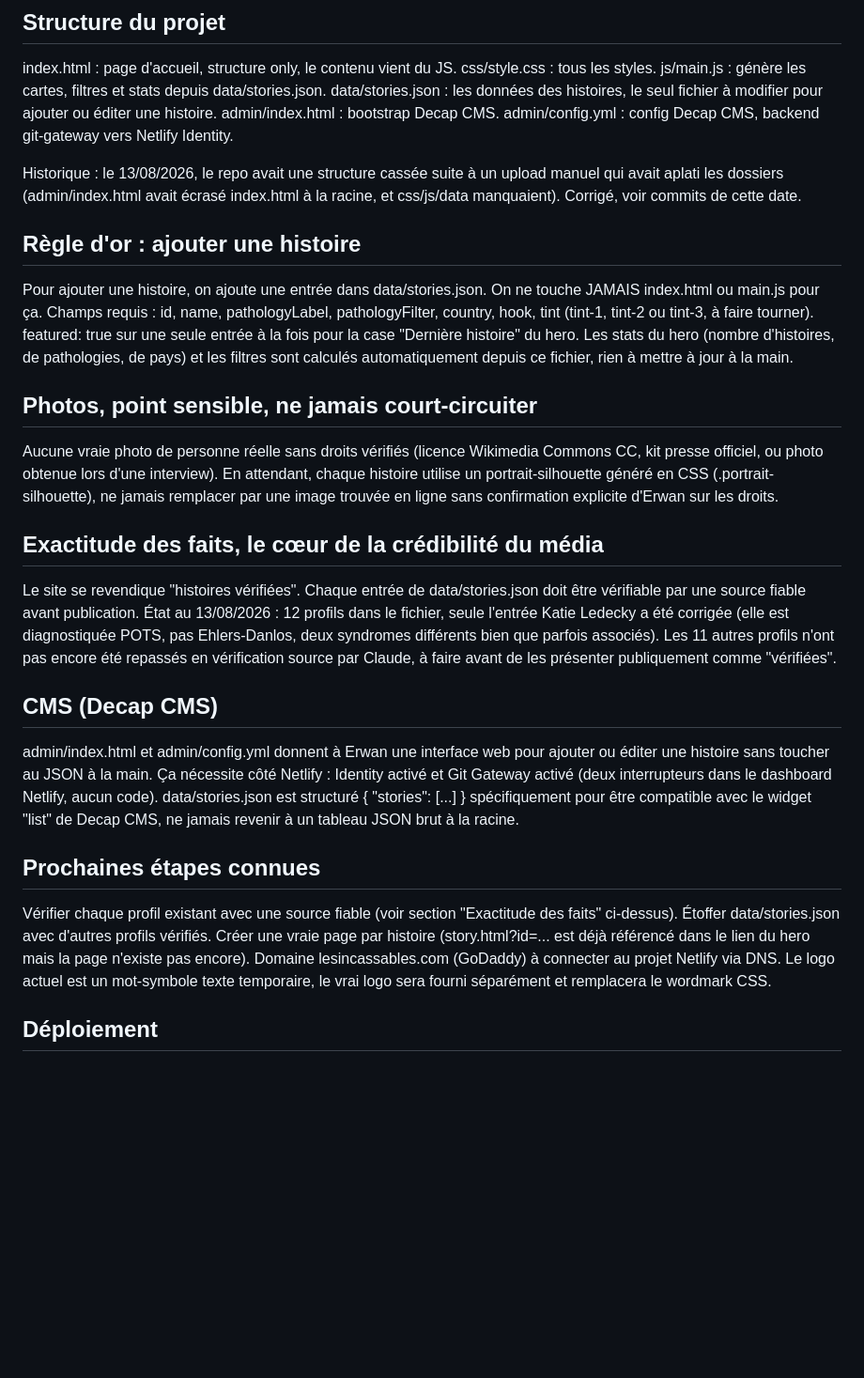
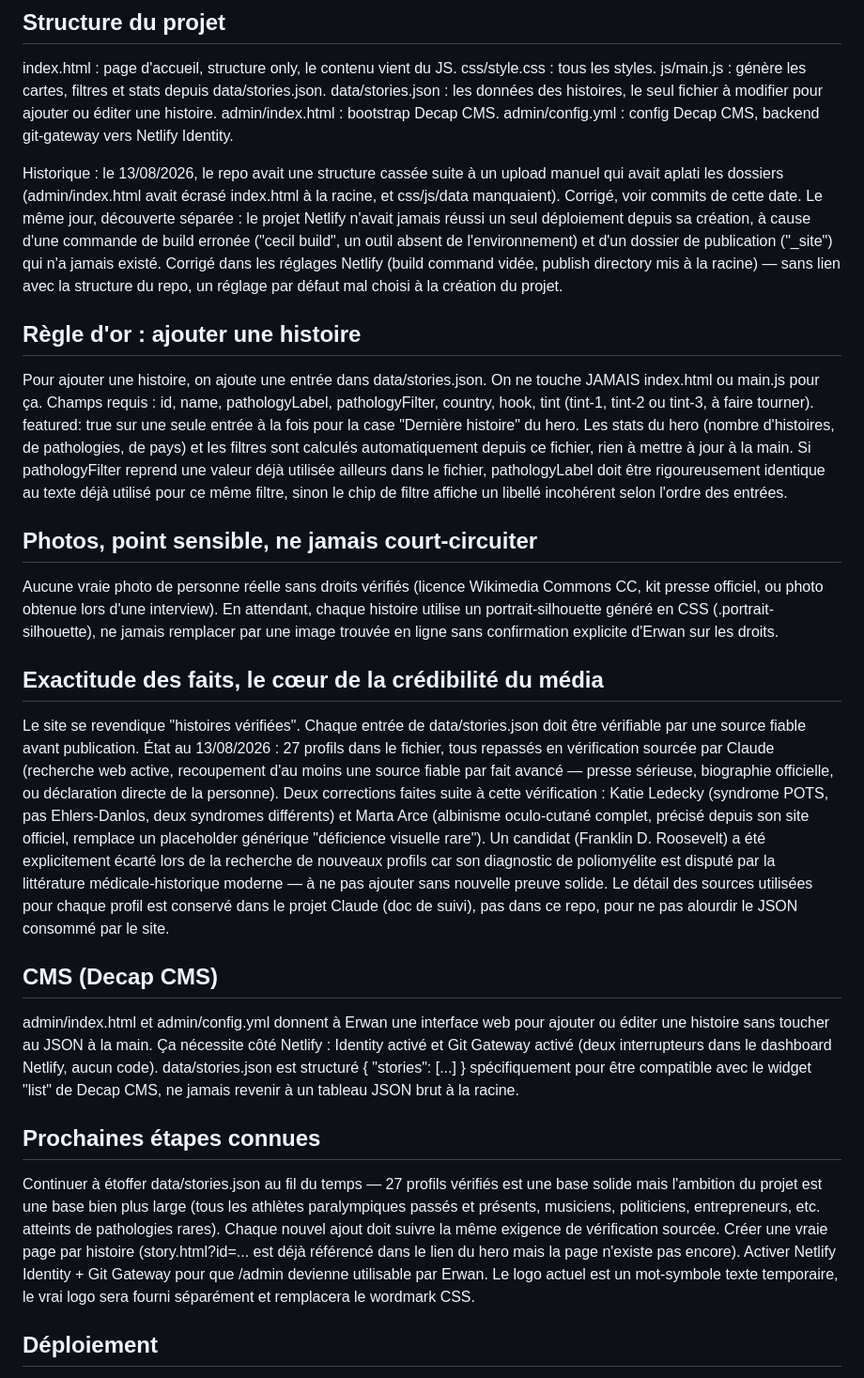
Before and after one commit to erwan-cmyk/lesincassables-site, a Markdown page: CLAUDE.md, the part around the change. Shown at 94% size. Rendered like a GitHub page; blank space fills up the shorter version.

```diff
--- a/CLAUDE.md
+++ b/CLAUDE.md
@@ -30,7 +30,13 @@ admin/config.yml : config Decap CMS, backend git-gateway vers Netlify Identity.
 Historique : le 13/08/2026, le repo avait une structure cassée suite à un
 upload manuel qui avait aplati les dossiers (admin/index.html avait écrasé
 index.html à la racine, et css/js/data manquaient). Corrigé, voir commits
-de cette date.
+de cette date. Le même jour, découverte séparée : le projet Netlify n'avait
+jamais réussi un seul déploiement depuis sa création, à cause d'une commande
+de build erronée ("cecil build", un outil absent de l'environnement) et
+d'un dossier de publication ("_site") qui n'a jamais existé. Corrigé dans
+les réglages Netlify (build command vidée, publish directory mis à la
+racine) — sans lien avec la structure du repo, un réglage par défaut
+mal choisi à la création du projet.
 
 ## Règle d'or : ajouter une histoire
 Pour ajouter une histoire, on ajoute une entrée dans data/stories.json.
@@ -39,7 +45,11 @@ id, name, pathologyLabel, pathologyFilter, country, hook, tint
 (tint-1, tint-2 ou tint-3, à faire tourner). featured: true sur une seule
 entrée à la fois pour la case "Dernière histoire" du hero. Les stats du hero
 (nombre d'histoires, de pathologies, de pays) et les filtres sont calculés
-automatiquement depuis ce fichier, rien à mettre à jour à la main.
+automatiquement depuis ce fichier, rien à mettre à jour à la main. Si
+pathologyFilter reprend une valeur déjà utilisée ailleurs dans le fichier,
+pathologyLabel doit être rigoureusement identique au texte déjà utilisé
+pour ce même filtre, sinon le chip de filtre affiche un libellé
+incohérent selon l'ordre des entrées.
 
 ## Photos, point sensible, ne jamais court-circuiter
 Aucune vraie photo de personne réelle sans droits vérifiés (licence
@@ -51,11 +61,20 @@ trouvée en ligne sans confirmation explicite d'Erwan sur les droits.
 ## Exactitude des faits, le cœur de la crédibilité du média
 Le site se revendique "histoires vérifiées". Chaque entrée de
 data/stories.json doit être vérifiable par une source fiable avant
-publication. État au 13/08/2026 : 12 profils dans le fichier, seule
-l'entrée Katie Ledecky a été corrigée (elle est diagnostiquée POTS, pas
-Ehlers-Danlos, deux syndromes différents bien que parfois associés). Les
-11 autres profils n'ont pas encore été repassés en vérification source par
-Claude, à faire avant de les présenter publiquement comme "vérifiées".
+publication. État au 13/08/2026 : 27 profils dans le fichier, tous
+repassés en vérification sourcée par Claude (recherche web active,
+recoupement d'au moins une source fiable par fait avancé — presse
+sérieuse, biographie officielle, ou déclaration directe de la personne).
+Deux corrections faites suite à cette vérification : Katie Ledecky
+(syndrome POTS, pas Ehlers-Danlos, deux syndromes différents) et Marta
+Arce (albinisme oculo-cutané complet, précisé depuis son site officiel,
+remplace un placeholder générique "déficience visuelle rare"). Un
+candidat (Franklin D. Roosevelt) a été explicitement écarté lors de la
+recherche de nouveaux profils car son diagnostic de poliomyélite est
+disputé par la littérature médicale-historique moderne — à ne pas
+ajouter sans nouvelle preuve solide. Le détail des sources utilisées
+pour chaque profil est conservé dans le projet Claude (doc de suivi),
+pas dans ce repo, pour ne pas alourdir le JSON consommé par le site.
 
 ## CMS (Decap CMS)
 admin/index.html et admin/config.yml donnent à Erwan une interface web
@@ -67,11 +86,14 @@ widget "list" de Decap CMS, ne jamais revenir à un tableau JSON brut à la
 racine.
 
 ## Prochaines étapes connues
-Vérifier chaque profil existant avec une source fiable (voir section
-"Exactitude des faits" ci-dessus). Étoffer data/stories.json avec d'autres
-profils vérifiés. Créer une vraie page par histoire (story.html?id=... est
-déjà référencé dans le lien du hero mais la page n'existe pas encore).
-Domaine lesincassables.com (GoDaddy) à connecter au projet Netlify via DNS.
+Continuer à étoffer data/stories.json au fil du temps — 27 profils
+vérifiés est une base solide mais l'ambition du projet est une base bien
+plus large (tous les athlètes paralympiques passés et présents, musiciens,
+politiciens, entrepreneurs, etc. atteints de pathologies rares). Chaque
+nouvel ajout doit suivre la même exigence de vérification sourcée.
+Créer une vraie page par histoire (story.html?id=... est déjà référencé
+dans le lien du hero mais la page n'existe pas encore). Activer Netlify
+Identity + Git Gateway pour que /admin devienne utilisable par Erwan.
 Le logo actuel est un mot-symbole texte temporaire, le vrai logo sera
 fourni séparément et remplacera le wordmark CSS.
 
```
